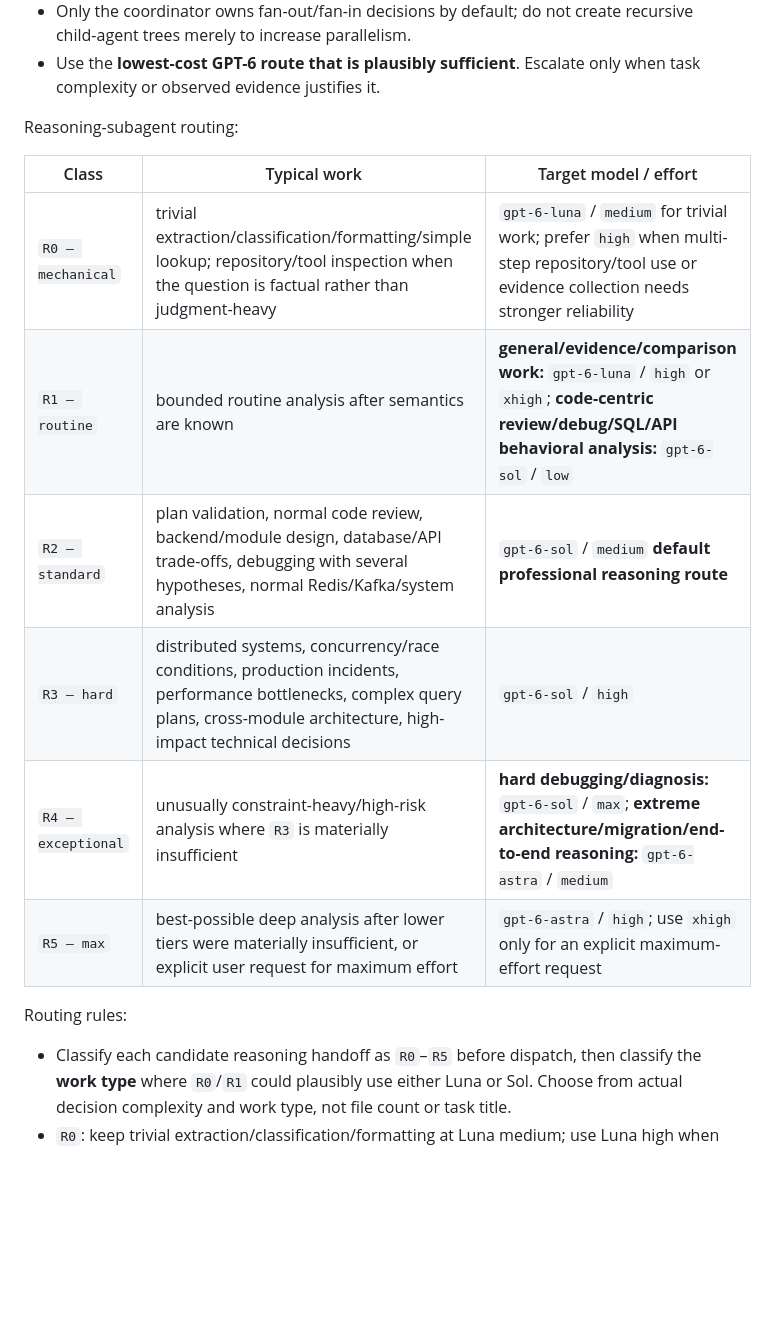
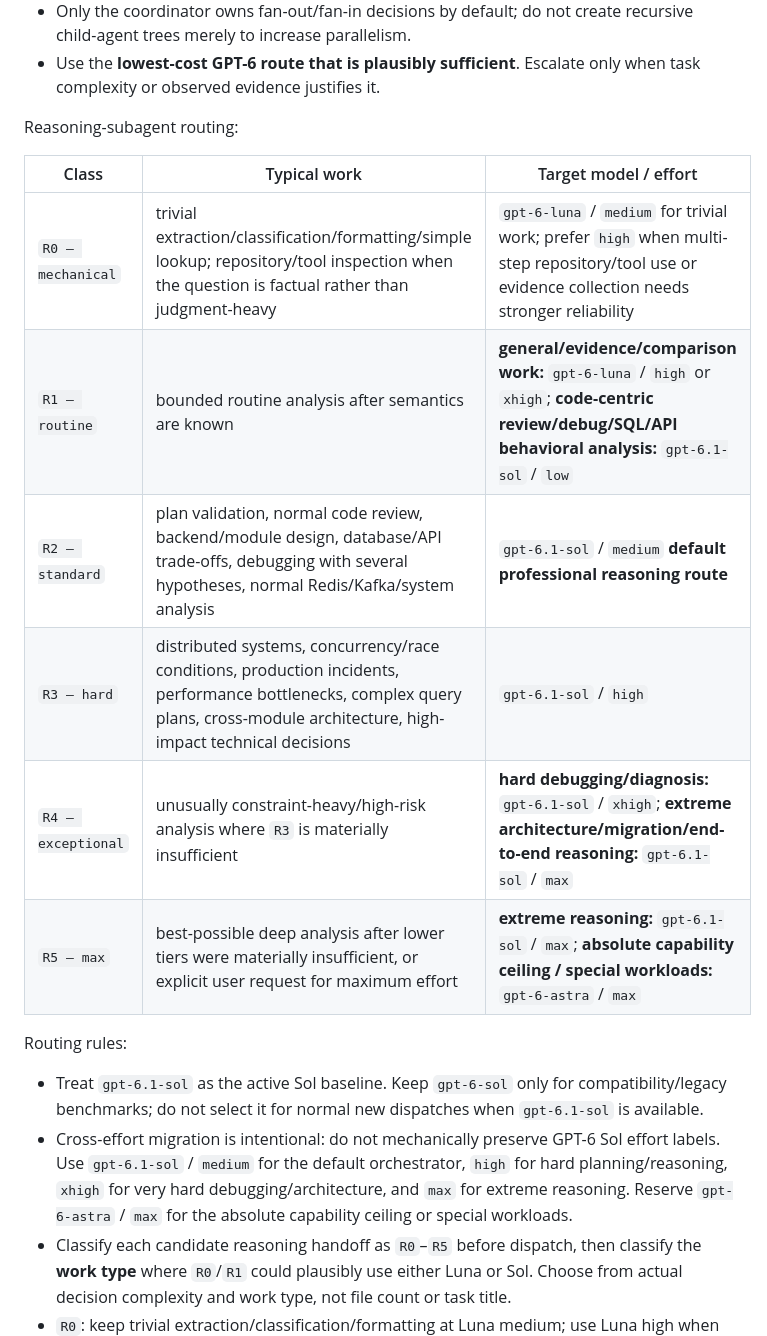
Before and after one commit to locnguyenhuu0024/trading_balance_f, a Markdown page: AGENTS.md, the part around one of its changes. Drawn GitHub-style; blank space fills up the shorter version.

Commit message:
Update rule models

```diff
--- a/AGENTS.md
+++ b/AGENTS.md
@@ -44,18 +57,23 @@ Coordinator-routing rules:
 - Only the coordinator owns fan-out/fan-in decisions by default; do not create recursive child-agent trees merely to increase parallelism.
 - Use the **lowest-cost GPT-6 route that is plausibly sufficient**. Escalate only when task complexity or observed evidence justifies it.
 
+
 Reasoning-subagent routing:
+
 
 | Class | Typical work | Target model / effort |
 | --- | --- | --- |
 | `R0 — mechanical` | trivial extraction/classification/formatting/simple lookup; repository/tool inspection when the question is factual rather than judgment-heavy | `gpt-6-luna` / `medium` for trivial work; prefer `high` when multi-step repository/tool use or evidence collection needs stronger reliability |
-| `R1 — routine` | bounded routine analysis after semantics are known | **general/evidence/comparison work:** `gpt-6-luna` / `high` or `xhigh`; **code-centric review/debug/SQL/API behavioral analysis:** `gpt-6-sol` / `low` |
-| `R2 — standard` | plan validation, normal code review, backend/module design, database/API trade-offs, debugging with several hypotheses, normal Redis/Kafka/system analysis | `gpt-6-sol` / `medium` **default professional reasoning route** |
-| `R3 — hard` | distributed systems, concurrency/race conditions, production incidents, performance bottlenecks, complex query plans, cross-module architecture, high-impact technical decisions | `gpt-6-sol` / `high` |
-| `R4 — exceptional` | unusually constraint-heavy/high-risk analysis where `R3` is materially insufficient | **hard debugging/diagnosis:** `gpt-6-sol` / `max`; **extreme architecture/migration/end-to-end reasoning:** `gpt-6-astra` / `medium` |
-| `R5 — max` | best-possible deep analysis after lower tiers were materially insufficient, or explicit user request for maximum effort | `gpt-6-astra` / `high`; use `xhigh` only for an explicit maximum-effort request |
+| `R1 — routine` | bounded routine analysis after semantics are known | **general/evidence/comparison work:** `gpt-6-luna` / `high` or `xhigh`; **code-centric review/debug/SQL/API behavioral analysis:** `gpt-6.1-sol` / `low` |
+| `R2 — standard` | plan validation, normal code review, backend/module design, database/API trade-offs, debugging with several hypotheses, normal Redis/Kafka/system analysis | `gpt-6.1-sol` / `medium` **default professional reasoning route** |
+| `R3 — hard` | distributed systems, concurrency/race conditions, production incidents, performance bottlenecks, complex query plans, cross-module architecture, high-impact technical decisions | `gpt-6.1-sol` / `high` |
+| `R4 — exceptional` | unusually constraint-heavy/high-risk analysis where `R3` is materially insufficient | **hard debugging/diagnosis:** `gpt-6.1-sol` / `xhigh`; **extreme architecture/migration/end-to-end reasoning:** `gpt-6.1-sol` / `max` |
+| `R5 — max` | best-possible deep analysis after lower tiers were materially insufficient, or explicit user request for maximum effort | **extreme reasoning:** `gpt-6.1-sol` / `max`; **absolute capability ceiling / special workloads:** `gpt-6-astra` / `max` |
+
 
 Routing rules:
+- Treat `gpt-6.1-sol` as the active Sol baseline. Keep `gpt-6-sol` only for compatibility/legacy benchmarks; do not select it for normal new dispatches when `gpt-6.1-sol` is available.
+- Cross-effort migration is intentional: do not mechanically preserve GPT-6 Sol effort labels. Use `gpt-6.1-sol` / `medium` for the default orchestrator, `high` for hard planning/reasoning, `xhigh` for very hard debugging/architecture, and `max` for extreme reasoning. Reserve `gpt-6-astra` / `max` for the absolute capability ceiling or special workloads.
 - Classify each candidate reasoning handoff as `R0`–`R5` before dispatch, then classify the **work type** where `R0`/`R1` could plausibly use either Luna or Sol. Choose from actual decision complexity and work type, not file count or task title.
 - `R0`: keep trivial extraction/classification/formatting at Luna medium; use Luna high when the work is still mechanical but involves multi-step repository/tool navigation or evidence collection.
 - `R1`: use Luna high/xhigh for general reasoning, evidence synthesis, known-option comparison, and other bounded non-code-centric checks; use Sol low when correctness depends materially on code semantics, SQL behavior, API behavior, localized debugging, or code-review reliability.
```
Also changed, not shown: other parts of AGENTS.md (+107 -4 lines).
